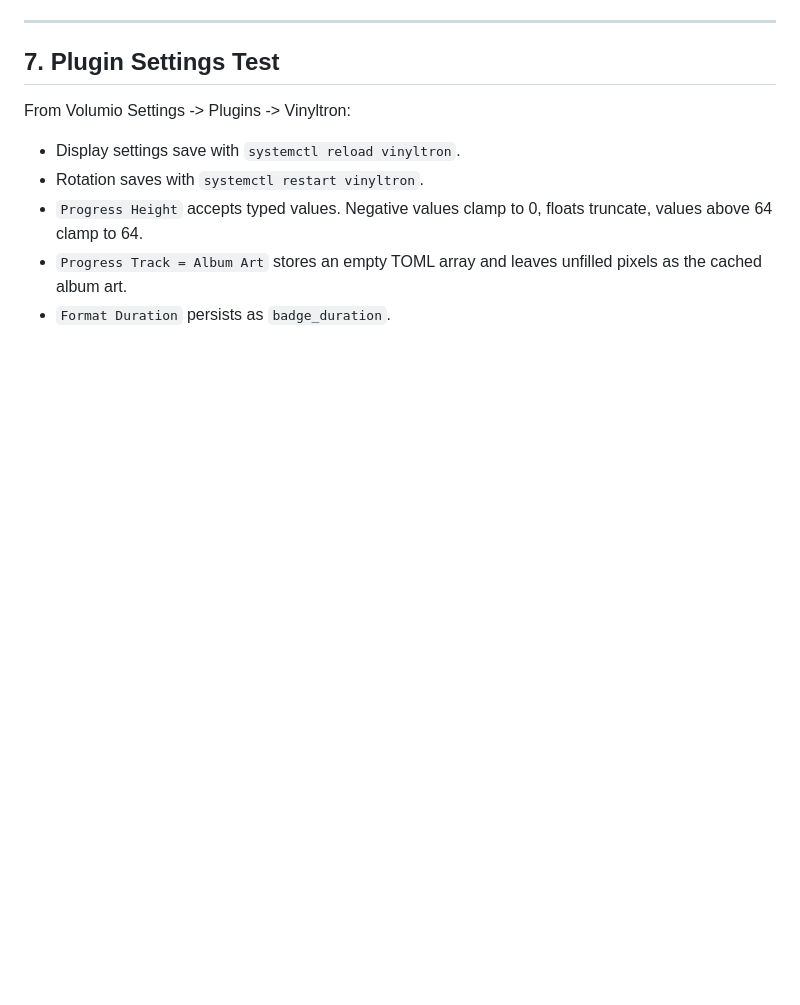
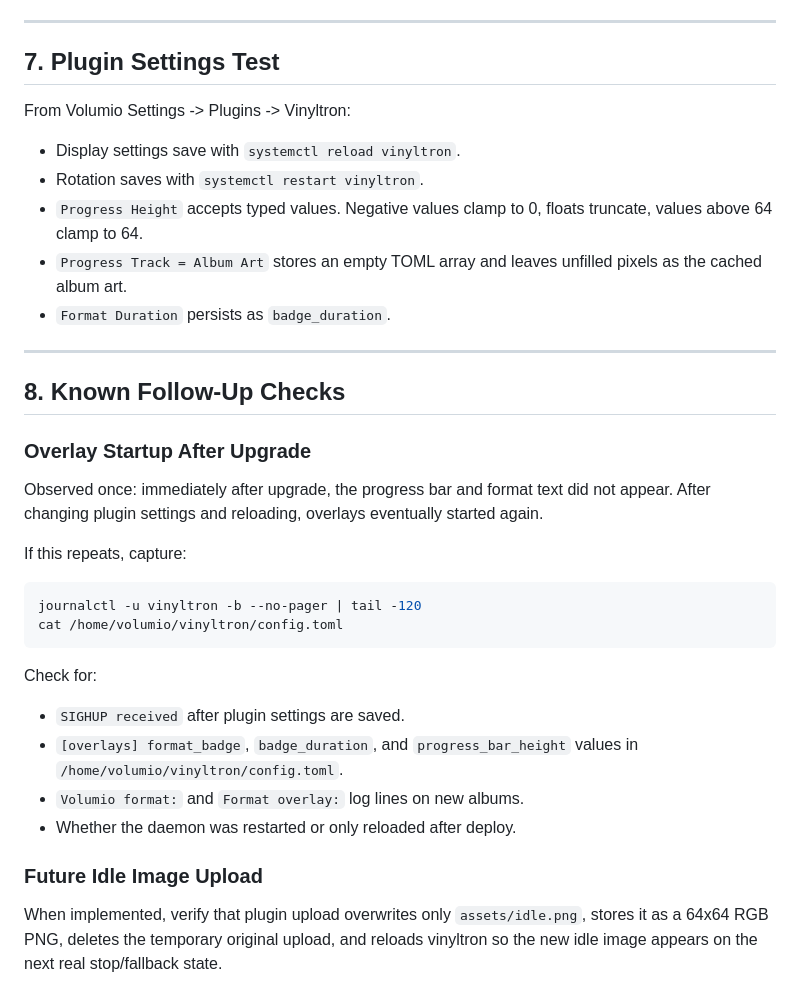
Before and after one commit to emuck/vinyltron, a Markdown page: docs/test-procedure.md, the part around the change. GitHub-like rendering; blank space fills up the shorter version.

````diff
--- a/docs/test-procedure.md
+++ b/docs/test-procedure.md
@@ -167,3 +167,31 @@ From Volumio Settings -> Plugins -> Vinyltron:
 - `Progress Track = Album Art` stores an empty TOML array and leaves unfilled pixels as
   the cached album art.
 - `Format Duration` persists as `badge_duration`.
+
+---
+
+## 8. Known Follow-Up Checks
+
+### Overlay Startup After Upgrade
+
+Observed once: immediately after upgrade, the progress bar and format text did not appear.
+After changing plugin settings and reloading, overlays eventually started again.
+
+If this repeats, capture:
+```bash
+journalctl -u vinyltron -b --no-pager | tail -120
+cat /home/volumio/vinyltron/config.toml
+```
+
+Check for:
+- `SIGHUP received` after plugin settings are saved.
+- `[overlays] format_badge`, `badge_duration`, and `progress_bar_height` values in
+  `/home/volumio/vinyltron/config.toml`.
+- `Volumio format:` and `Format overlay:` log lines on new albums.
+- Whether the daemon was restarted or only reloaded after deploy.
+
+### Future Idle Image Upload
+
+When implemented, verify that plugin upload overwrites only `assets/idle.png`, stores it
+as a 64x64 RGB PNG, deletes the temporary original upload, and reloads vinyltron so the
+new idle image appears on the next real stop/fallback state.
````
Also changed, not shown: docs/features.md (+40 -0 lines).
